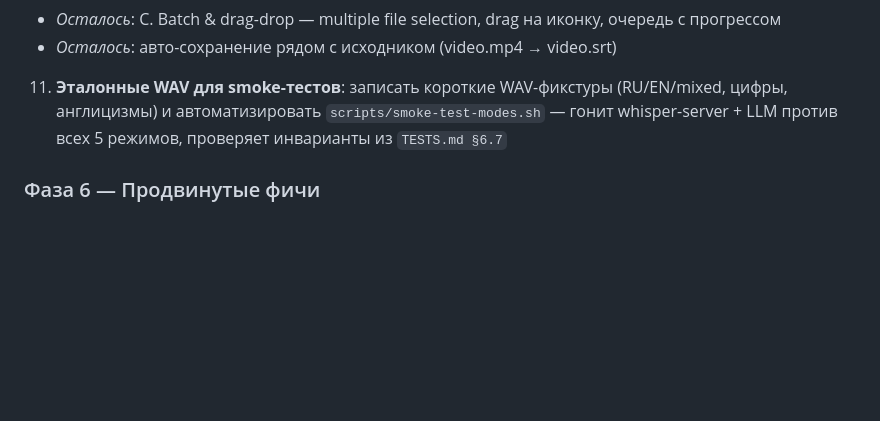
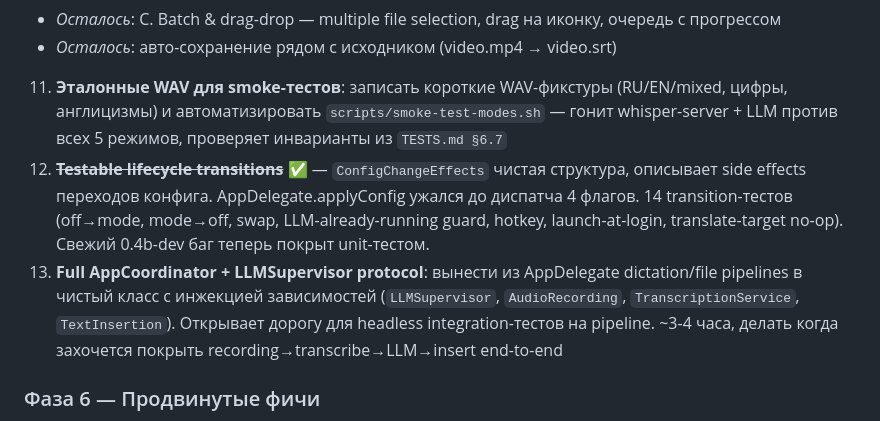
Before and after one commit to gendalf-warden/voiceink, a Markdown page: PROJECT.md, the part around the change. GitHub-like rendering; blank space fills up the shorter version.

Commit message:
docs: backlog notes for P5.12 (lifecycle tests done) + P5.13 (full AppCoordinator)

```diff
--- a/PROJECT.md
+++ b/PROJECT.md
@@ -309,6 +309,8 @@ open VoiceInk.app        # запуск
    - *Осталось*: C. Batch & drag-drop — multiple file selection, drag на иконку, очередь с прогрессом
    - *Осталось*: авто-сохранение рядом с исходником (video.mp4 → video.srt)
 11. **Эталонные WAV для smoke-тестов**: записать короткие WAV-фикстуры (RU/EN/mixed, цифры, англицизмы) и автоматизировать `scripts/smoke-test-modes.sh` — гонит whisper-server + LLM против всех 5 режимов, проверяет инварианты из `TESTS.md §6.7`
+12. ~~**Testable lifecycle transitions**~~ ✅ — `ConfigChangeEffects` чистая структура, описывает side effects переходов конфига. AppDelegate.applyConfig ужался до диспатча 4 флагов. 14 transition-тестов (off→mode, mode→off, swap, LLM-already-running guard, hotkey, launch-at-login, translate-target no-op). Свежий 0.4b-dev баг теперь покрыт unit-тестом.
+13. **Full AppCoordinator + LLMSupervisor protocol**: вынести из AppDelegate dictation/file pipelines в чистый класс с инжекцией зависимостей (`LLMSupervisor`, `AudioRecording`, `TranscriptionService`, `TextInsertion`). Открывает дорогу для headless integration-тестов на pipeline. ~3-4 часа, делать когда захочется покрыть recording→transcribe→LLM→insert end-to-end
 
 ### Фаза 6 — Продвинутые фичи
 10. **Голосовые команды**: "новый абзац", "точка", "удали последнее слово"
```
